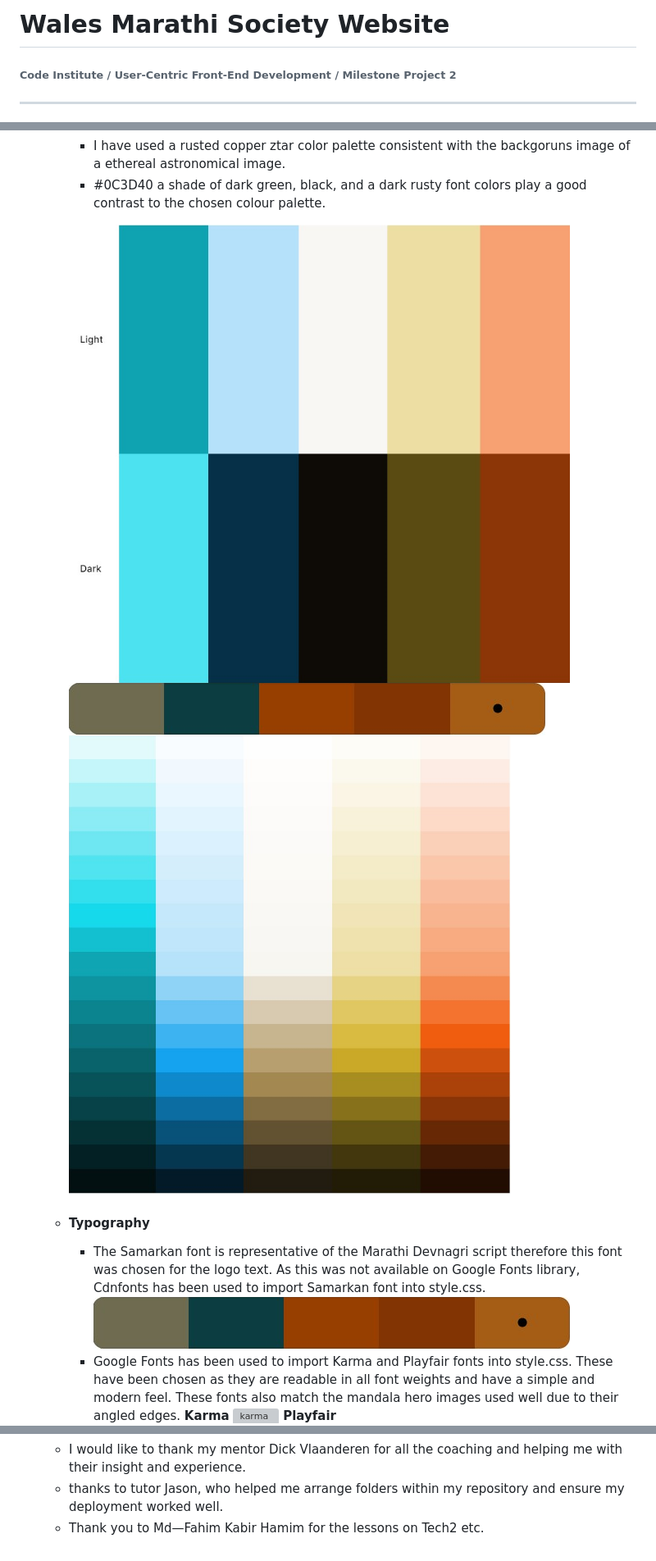
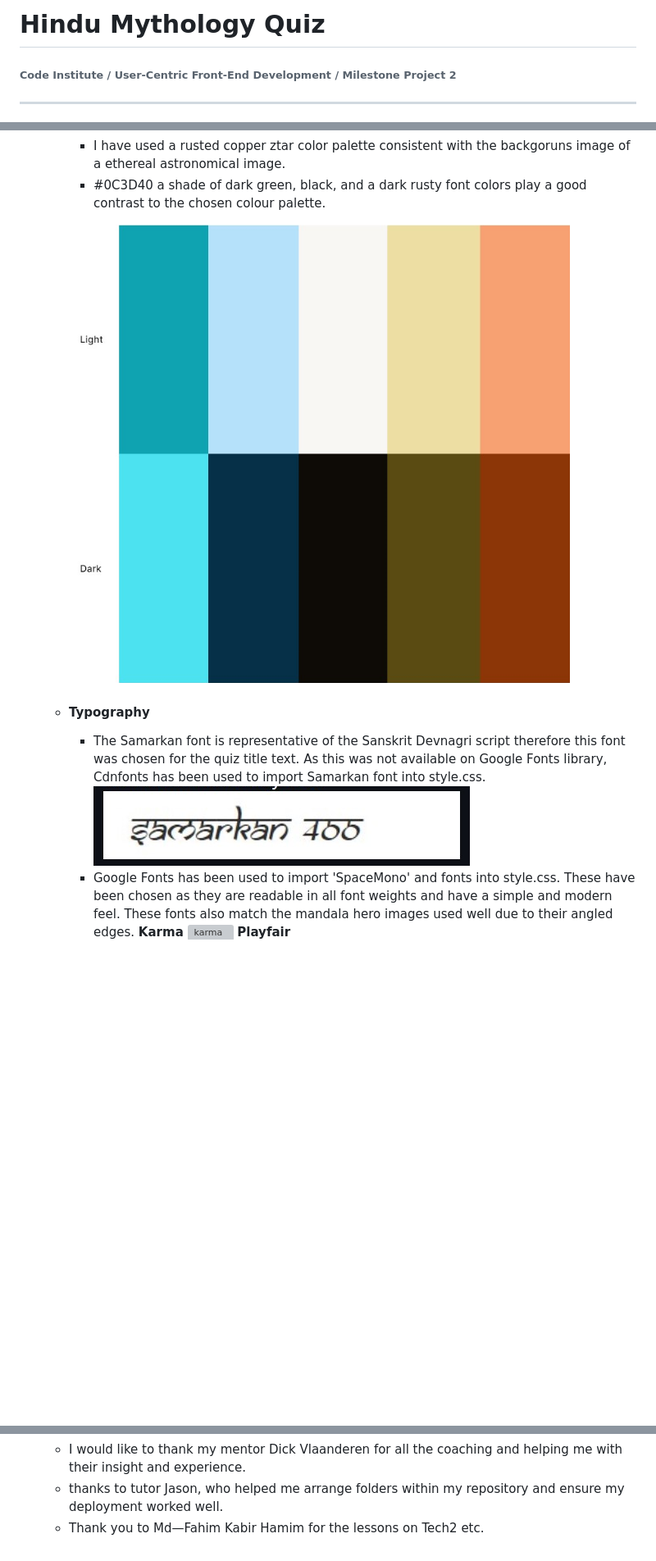
Before and after one commit to ashwinsel/Milestone-Project-2, a Markdown page: README.md, 3 parts joined by grey strips. Shown: that part at 82% size. GitHub-like rendering; pictures changed too: documentation/samarkanfont.png (added); blank space fills up the shorter version; grey boxes are pictures that could not be loaded.

```diff
--- a/README.md
+++ b/README.md
@@ -1,4 +1,4 @@
-# Wales Marathi Society Website
+# Hindu Mythology Quiz
 ###### Code Institute / User-Centric Front-End Development / Milestone Project 2
 ------------
 [View Live Project Here][def42]
@@ -153,14 +153,12 @@ As a User from all different age groups and technical abilities I want the websi
         * I have used a rusted copper ztar color palette consistent with the backgoruns image of a ethereal astronomical image.
         * #0C3D40 a shade of dark green, black, and a dark rusty font colors play a good contrast to the chosen colour palette.
 
-        ![Colour Scheme][def]
-        ![Colour Scheme][def43]
-        ![Colour Scheme][def44]
+        ![Colour Scheme][def42]
 
     + #### Typography
-        * The Samarkan font is representative of the Marathi Devnagri script therefore this font was chosen for the logo  text. As this was not available on Google Fonts library, Cdnfonts has been used to import Samarkan font into style.css.
+        * The Samarkan font is representative of the Sanskrit Devnagri script therefore this font was chosen for the quiz title text. As this was not available on Google Fonts library, Cdnfonts has been used to import Samarkan font into style.css.
         ![samarkan][def43]
-        * Google Fonts has been used to import Karma and Playfair fonts into style.css. These have been chosen as they are readable in all font weights and have a simple and modern feel. These fonts also match the mandala hero images used well due to their angled edges.
+        * Google Fonts has been used to import 'SpaceMono' and  fonts into style.css. These have been chosen as they are readable in all font weights and have a simple and modern feel. These fonts also match the mandala hero images used well due to their angled edges.
         **Karma**
         ![karma][def45]
         **Playfair**
@@ -452,9 +450,9 @@ As a User from all different age groups and technical abilities I want the websi
 [def39]: ./documentation/lhcontactpage.png
 [def40]: ./documentation/lhthankyoupage.png
 [def41]: ./documentation/thankyouscreenshot.png
-[def]: ./documentation/colorschemess.png
+[def42]: ./documentation/colorschemess.png
 [def42]: https://ashwinsel.github.io/Milestone-Project-2/ "View Live Project Here"
-[def43]: ./documentation/colorscheme.png
+[def43]: ./documentation/samarkanfont.png
 [def44]: ./documentation/colorschemes.png
 [def45]: ./documentation/karma.png
 [def46]: ./assets/images/heroimg3.jpg
```
Also changed, not shown: 3 other files.
